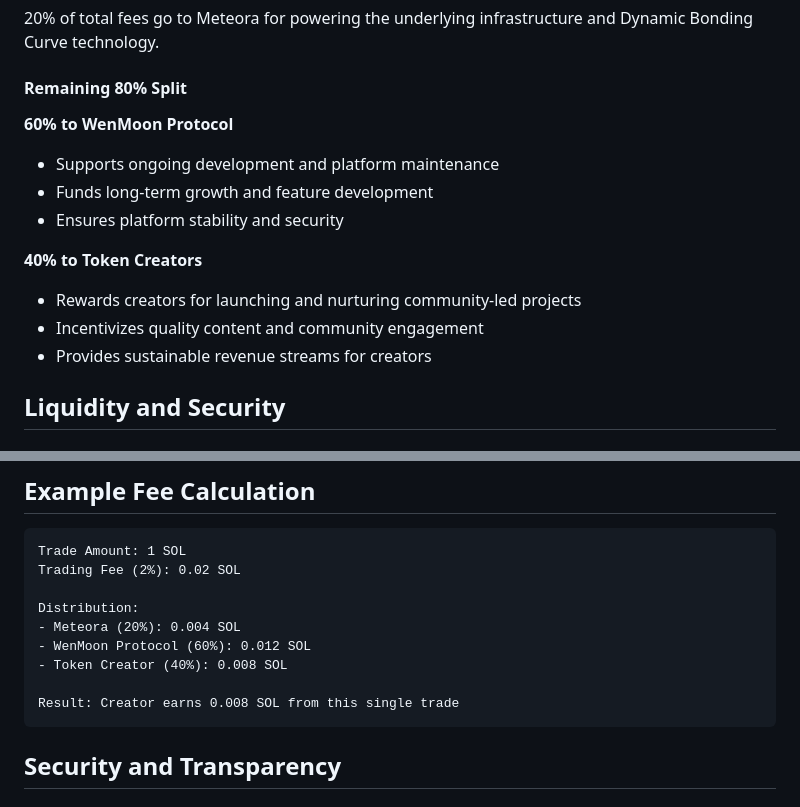
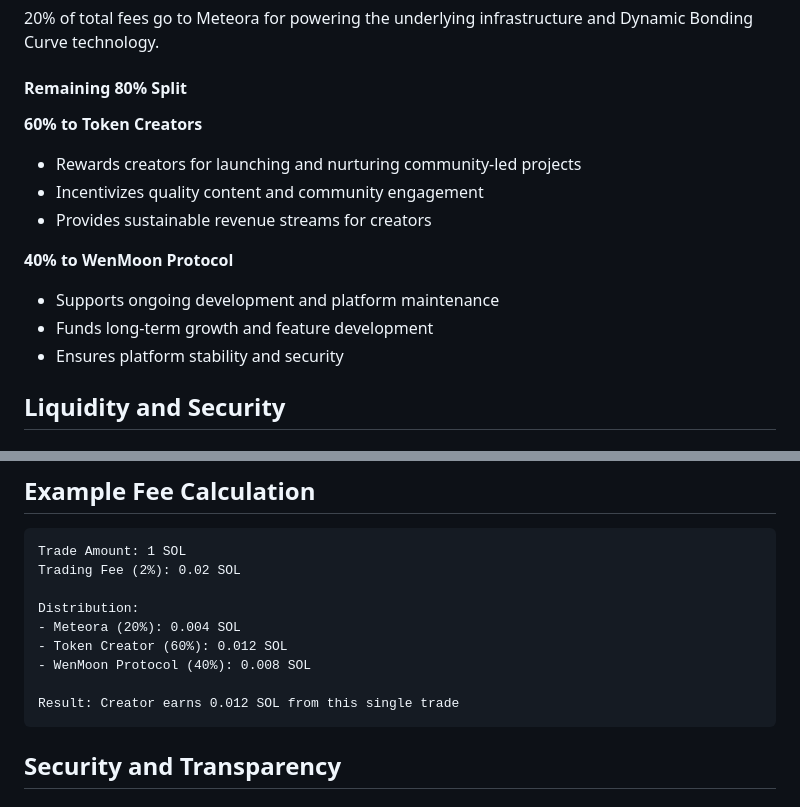
Before and after one commit to Moon-Corp/wenmoon-docs, a Markdown page: technical/protocol-fees.md, 2 parts joined by grey strips. Drawn GitHub-style.

Commit message:
Fix fee split: 60% creators, 40% WenMoon protocol

````diff
--- a/technical/protocol-fees.md
+++ b/technical/protocol-fees.md
@@ -14,15 +14,15 @@ All trades incur a 2% fee, collected in SOL to keep everything native to the Sol
 
 #### Remaining 80% Split
 
-**60% to WenMoon Protocol**
+**60% to Token Creators**
+- Rewards creators for launching and nurturing community-led projects
+- Incentivizes quality content and community engagement
+- Provides sustainable revenue streams for creators
+
+**40% to WenMoon Protocol**
 - Supports ongoing development and platform maintenance
 - Funds long-term growth and feature development
 - Ensures platform stability and security
-
-**40% to Token Creators**
-- Rewards creators for launching and nurturing community-led projects
-- Incentivizes quality content and community engagement
-- Provides sustainable revenue streams for creators
 
 ## Liquidity and Security
 
@@ -84,10 +84,10 @@ Trading Fee (2%): 0.02 SOL
 
 Distribution:
 - Meteora (20%): 0.004 SOL
-- WenMoon Protocol (60%): 0.012 SOL
-- Token Creator (40%): 0.008 SOL
+- Token Creator (60%): 0.012 SOL
+- WenMoon Protocol (40%): 0.008 SOL
 
-Result: Creator earns 0.008 SOL from this single trade
+Result: Creator earns 0.012 SOL from this single trade
 ```
 
 ## Security and Transparency
````
Also changed, not shown: technical/rewards-system.md (+3 -3 lines).
